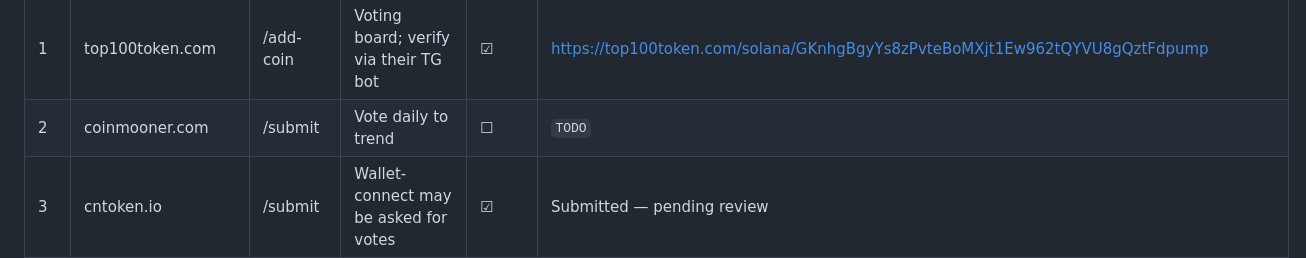
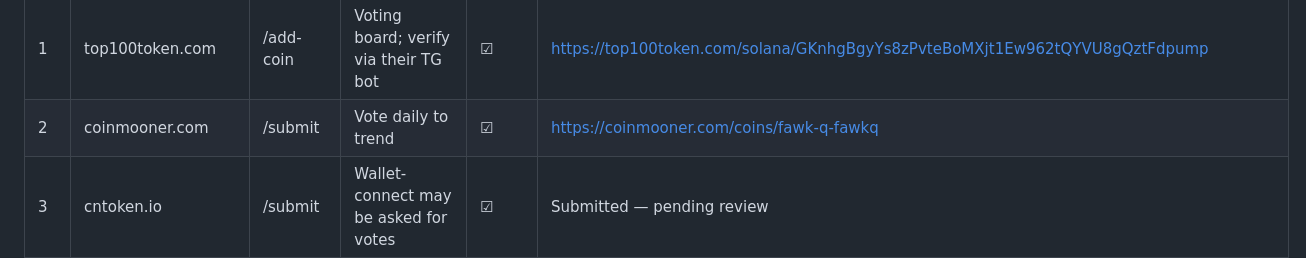
Before and after one commit to darealrektrush/Project-Q-, a Markdown page: LISTING-KIT.md, the part around the change. GitHub-like rendering.

Commit message:
Update voting status for coinmooner.com

```diff
--- a/LISTING-KIT.md
+++ b/LISTING-KIT.md
@@ -93,7 +93,7 @@ Then copy the "Daily Vote Rally" block below into your Telegram each day.
 | # | Site | Submit page | Notes | Done | Vote / listing URL |
 |---|------|-------------|-------|------|--------------------|
 | 1 | top100token.com | /add-coin | Voting board; verify via their TG bot | ☑ | https://top100token.com/solana/GKnhgBgyYs8zPvteBoMXjt1Ew962tQYVU8gQztFdpump |
-| 2 | coinmooner.com | /submit | Vote daily to trend | ☐ | `TODO` |
+| 2 | coinmooner.com | /submit | Vote daily to trend | ☑ | https://coinmooner.com/coins/fawk-q-fawkq |
 | 3 | cntoken.io | /submit | Wallet-connect may be asked for votes | ☑ | Submitted — pending review |
 | 4 | gemfinder.cc | /submit-coin | Vote board | ☑ | https://gemfinder.cc/gem/29742 |
 | 5 | coinscope.co | /submit | Popular; audit/KYC optional upsell | ☐ | `TODO` |
```
